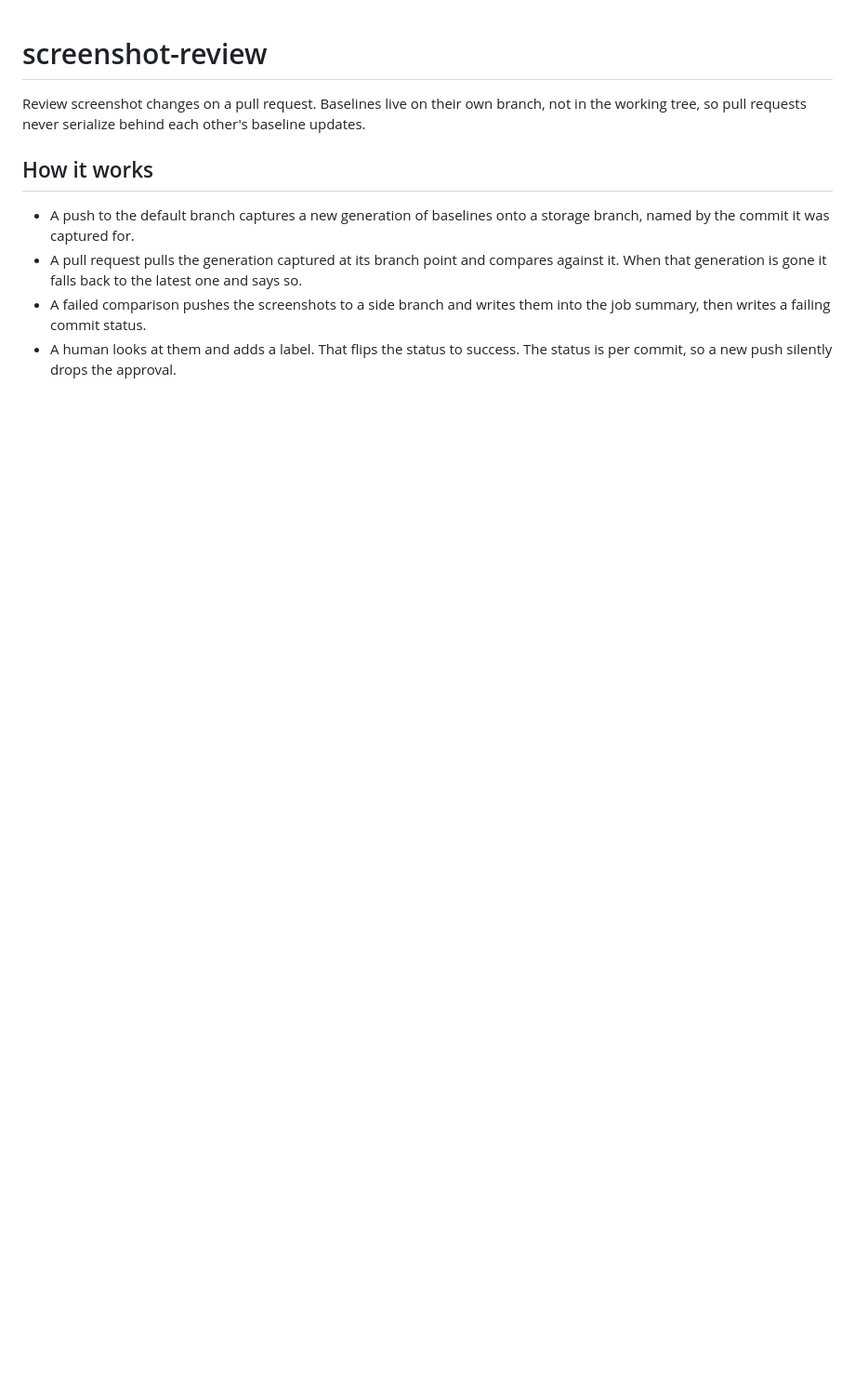
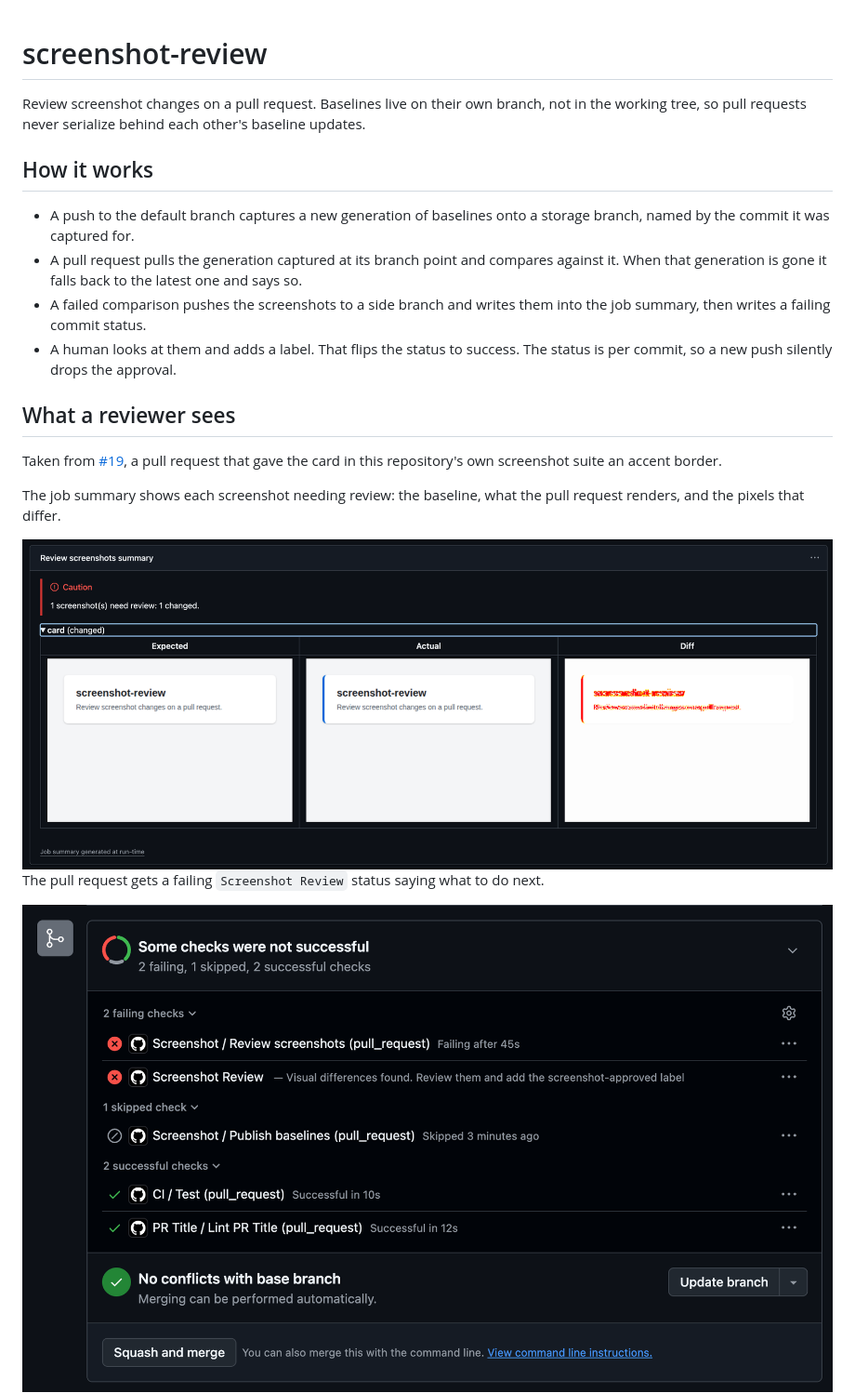
Before and after one commit to hshn/screenshot-review, a Markdown page: README.md, the part around one of its changes. Shown at 93% size. Drawn GitHub-style; pictures changed too: docs/images/review-status-failure.png (added), docs/images/review-summary.png (added); blank space fills up the shorter version.

Commit message:
docs: show in the README what a reviewer sees on a pull request

```diff
--- a/README.md
+++ b/README.md
@@ -13,3 +13,18 @@ the working tree, so pull requests never serialize behind each other's baseline
   summary, then writes a failing commit status.
 - A human looks at them and adds a label. That flips the status to success. The status is
   per commit, so a new push silently drops the approval.
+
+## What a reviewer sees
+
+Taken from [#19](https://github.com/hshn/screenshot-review/pull/19), a pull request that
+gave the card in this repository's own screenshot suite an accent border.
+
+The job summary shows each screenshot needing review: the baseline, what the pull
+request renders, and the pixels that differ.
+
+<img src="docs/images/review-summary.png" width="1000" alt="Job summary listing the changed card screenshot with its expected, actual and diff images side by side">
+
+The pull request gets a failing `Screenshot Review` status saying what to do next.
+
+<img src="docs/images/review-status-failure.png" width="900" alt="Pull request checks with Screenshot Review failing: Visual differences found. Review them and add the screenshot-approved label">
+
```
Also changed, not shown: other parts of README.md (+5 -0 lines), docs/images/review-status-approved.png (added).
